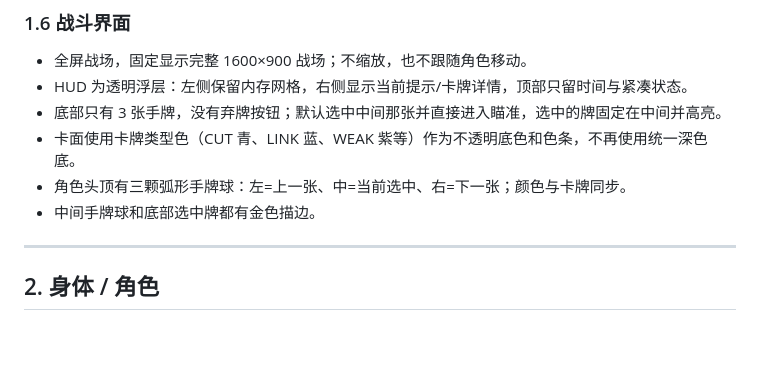
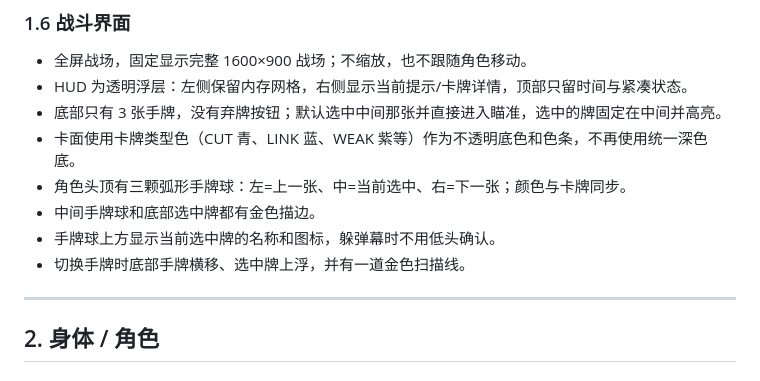
Before and after one commit to Illusion-Countdown/RE-AI, a Markdown page: docs/CONTENT.md, the part around one of its changes. Drawn GitHub-style; blank space fills up the shorter version.

```diff
--- a/docs/CONTENT.md
+++ b/docs/CONTENT.md
@@ -100,6 +100,8 @@
 - 卡面使用卡牌类型色（CUT 青、LINK 蓝、WEAK 紫等）作为不透明底色和色条，不再使用统一深色底。
 - 角色头顶有三颗弧形手牌球：左=上一张、中=当前选中、右=下一张；颜色与卡牌同步。
 - 中间手牌球和底部选中牌都有金色描边。
+- 手牌球上方显示当前选中牌的名称和图标，躲弹幕时不用低头确认。
+- 切换手牌时底部手牌横移、选中牌上浮，并有一道金色扫描线。
 
 ---
 
```
Also changed, not shown: other parts of docs/CONTENT.md (+1 -1 lines), CHANGELOG.md (+3 -1 lines), README.md (+3 -2 lines), screenshots/03_battle.png, 5 other files.
